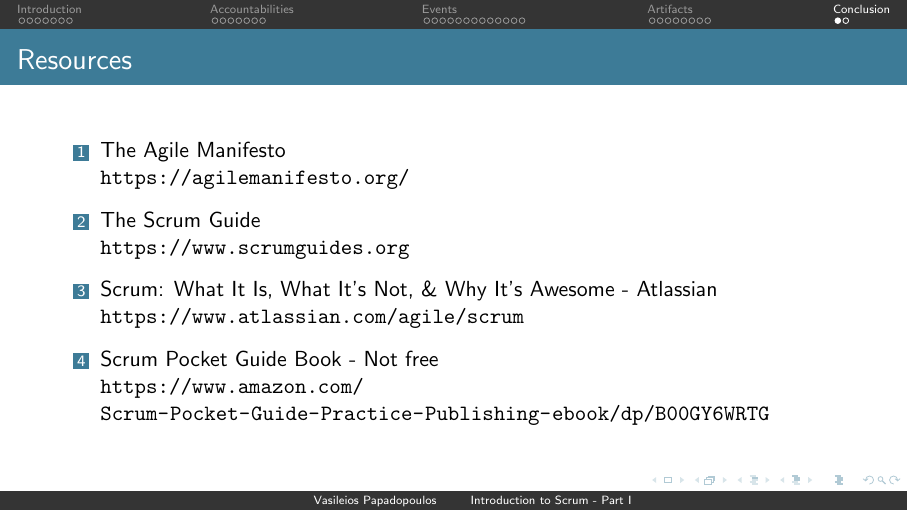
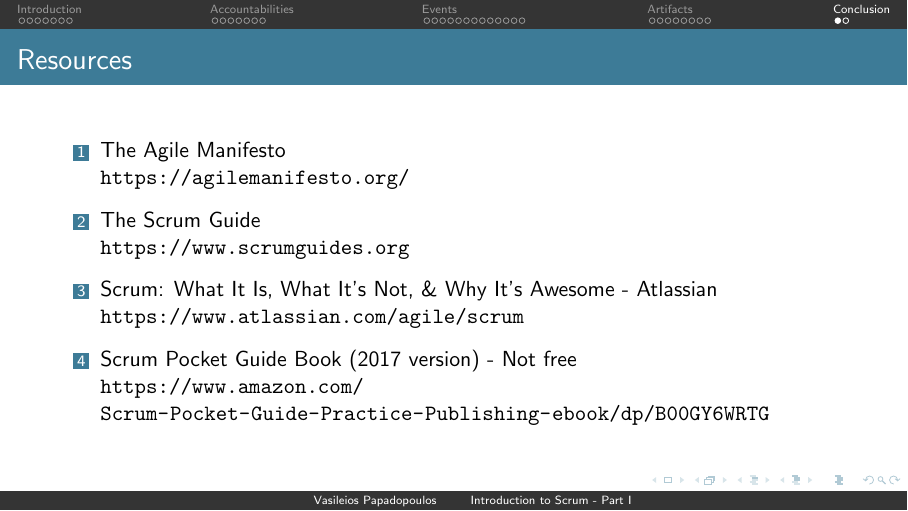
Before and after one commit to vpapadopou/scrum-guide-presentation, LaTeX slides (Introduction to Scrum - Part I/Introduction to Scrum - Part I.tex, which reads Introduction to Scrum - Part I/sections/conclusion.tex): page 50 of 51. Compiled offline with pdfLaTeX.

Commit message:
Updated conclusion section

```diff
--- a/Introduction to Scrum - Part I/sections/conclusion.tex
+++ b/Introduction to Scrum - Part I/sections/conclusion.tex
@@ -11,7 +11,7 @@
 		\url{https://www.scrumguides.org}
 		\item Scrum: What It Is, What It's Not, \& Why It's Awesome - Atlassian\\
 		\url{https://www.atlassian.com/agile/scrum}
-		\item Scrum Pocket Guide Book - Not free \\
+		\item Scrum Pocket Guide Book (2017 version) - Not free \\
 		\url{https://www.amazon.com/Scrum-Pocket-Guide-Practice-Publishing-ebook/dp/B00GY6WRTG}
 	\end{enumerate}
 \end{frame}
```
Also changed, not shown: Introduction to Scrum - Part I/Introduction to Scrum - Part I.pdf.
